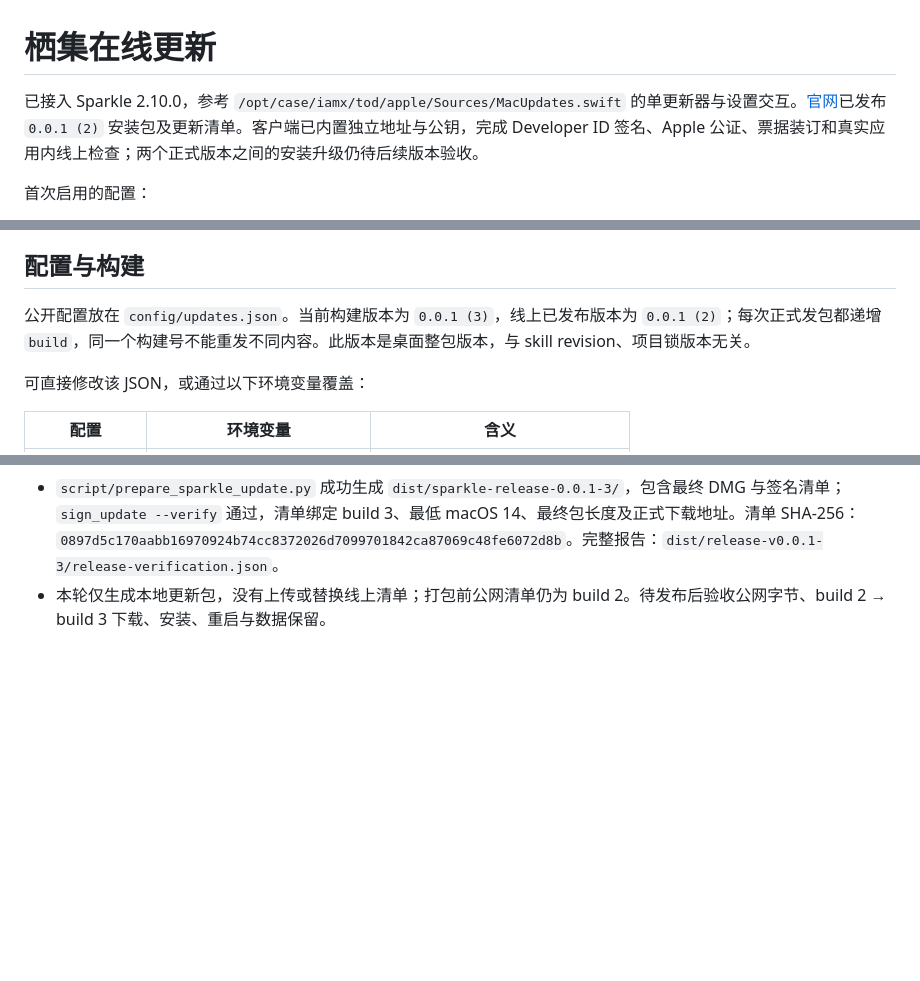
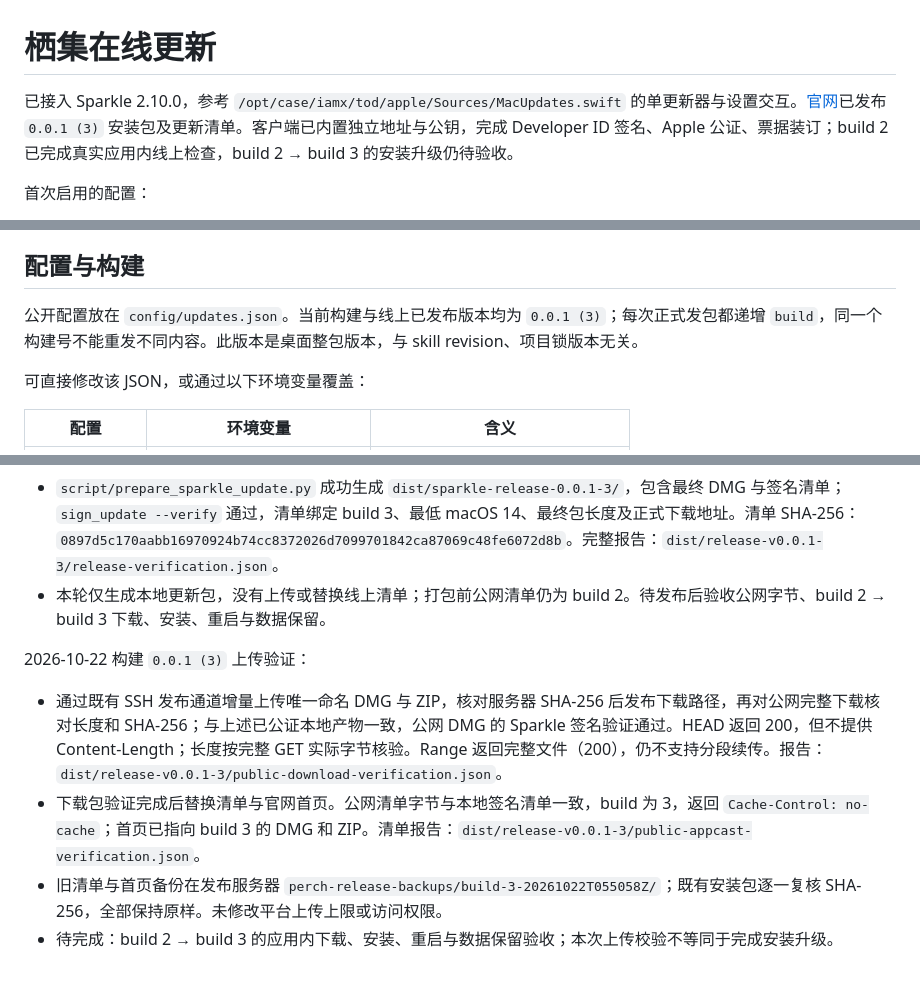
Before and after one commit to nixihz/perch, a Markdown page: docs/sparkle-updates.md, 3 parts joined by grey strips. GitHub-like rendering; blank space fills up the shorter version.

Commit message:
docs(release): 记录 build 3 线上发布与下载校验

```diff
--- a/docs/sparkle-updates.md
+++ b/docs/sparkle-updates.md
@@ -1,6 +1,6 @@
 # 栖集在线更新
 
-已接入 Sparkle 2.10.0，参考 `/opt/case/iamx/tod/apple/Sources/MacUpdates.swift` 的单更新器与设置交互。[官网](https://perch.keli.tech/)已发布 `0.0.1 (2)` 安装包及更新清单。客户端已内置独立地址与公钥，完成 Developer ID 签名、Apple 公证、票据装订和真实应用内线上检查；两个正式版本之间的安装升级仍待后续版本验收。
+已接入 Sparkle 2.10.0，参考 `/opt/case/iamx/tod/apple/Sources/MacUpdates.swift` 的单更新器与设置交互。[官网](https://perch.keli.tech/)已发布 `0.0.1 (3)` 安装包及更新清单。客户端已内置独立地址与公钥，完成 Developer ID 签名、Apple 公证、票据装订；build 2 已完成真实应用内线上检查，build 2 → build 3 的安装升级仍待验收。
 
 首次启用的配置：
 
@@ -20,7 +20,7 @@
 
 ## 配置与构建
 
-公开配置放在 `config/updates.json`。当前构建版本为 `0.0.1 (3)`，线上已发布版本为 `0.0.1 (2)`；每次正式发包都递增 `build`，同一个构建号不能重发不同内容。此版本是桌面整包版本，与 skill revision、项目锁版本无关。
+公开配置放在 `config/updates.json`。当前构建与线上已发布版本均为 `0.0.1 (3)`；每次正式发包都递增 `build`，同一个构建号不能重发不同内容。此版本是桌面整包版本，与 skill revision、项目锁版本无关。
 
 可直接修改该 JSON，或通过以下环境变量覆盖：
 
@@ -93,3 +93,10 @@ python3 -m unittest tests.test_update_packaging tests.test_ui_localization -v
 - DMG：`Perch-0.0.1-3-universal.dmg`，24,584,847 字节，SHA-256：`9a1030d9e3a90206f5491b4a65b519f74e774bc28bb867dcca93ea94ac69af9f`。从已装订应用生成的 ZIP：20,896,498 字节，SHA-256：`d834ba3a422cf1eb99f75f50f298ace5e208f1fc4ededf7414de21e15bfc71de`。
 - `script/prepare_sparkle_update.py` 成功生成 `dist/sparkle-release-0.0.1-3/`，包含最终 DMG 与签名清单；`sign_update --verify` 通过，清单绑定 build 3、最低 macOS 14、最终包长度及正式下载地址。清单 SHA-256：`0897d5c170aabb16970924b74cc8372026d7099701842ca87069c48fe6072d8b`。完整报告：`dist/release-v0.0.1-3/release-verification.json`。
 - 本轮仅生成本地更新包，没有上传或替换线上清单；打包前公网清单仍为 build 2。待发布后验收公网字节、build 2 → build 3 下载、安装、重启与数据保留。
+
+2026-10-22 构建 `0.0.1 (3)` 上传验证：
+
+- 通过既有 SSH 发布通道增量上传唯一命名 DMG 与 ZIP，核对服务器 SHA-256 后发布下载路径，再对公网完整下载核对长度和 SHA-256；与上述已公证本地产物一致，公网 DMG 的 Sparkle 签名验证通过。HEAD 返回 200，但不提供 Content-Length；长度按完整 GET 实际字节核验。Range 返回完整文件（200），仍不支持分段续传。报告：`dist/release-v0.0.1-3/public-download-verification.json`。
+- 下载包验证完成后替换清单与官网首页。公网清单字节与本地签名清单一致，build 为 3，返回 `Cache-Control: no-cache`；首页已指向 build 3 的 DMG 和 ZIP。清单报告：`dist/release-v0.0.1-3/public-appcast-verification.json`。
+- 旧清单与首页备份在发布服务器 `perch-release-backups/build-3-20261022T055058Z/`；既有安装包逐一复核 SHA-256，全部保持原样。未修改平台上传上限或访问权限。
+- 待完成：build 2 → build 3 的应用内下载、安装、重启与数据保留验收；本次上传校验不等同于完成安装升级。
```
